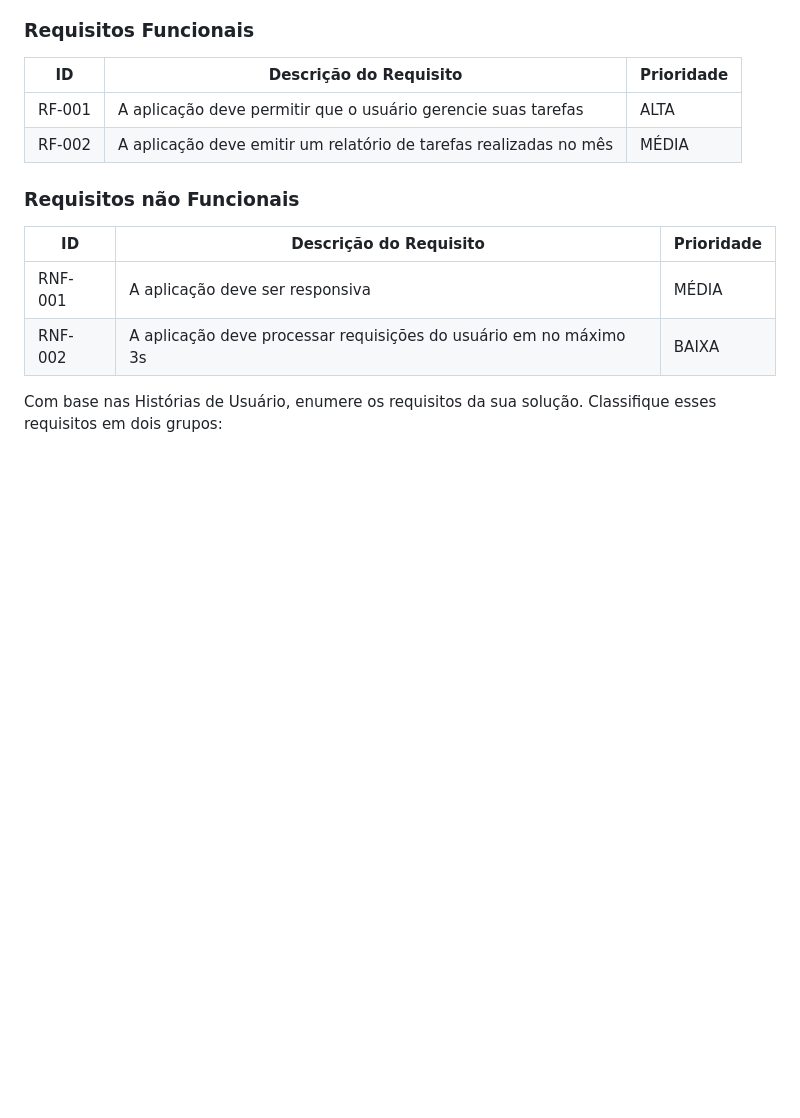
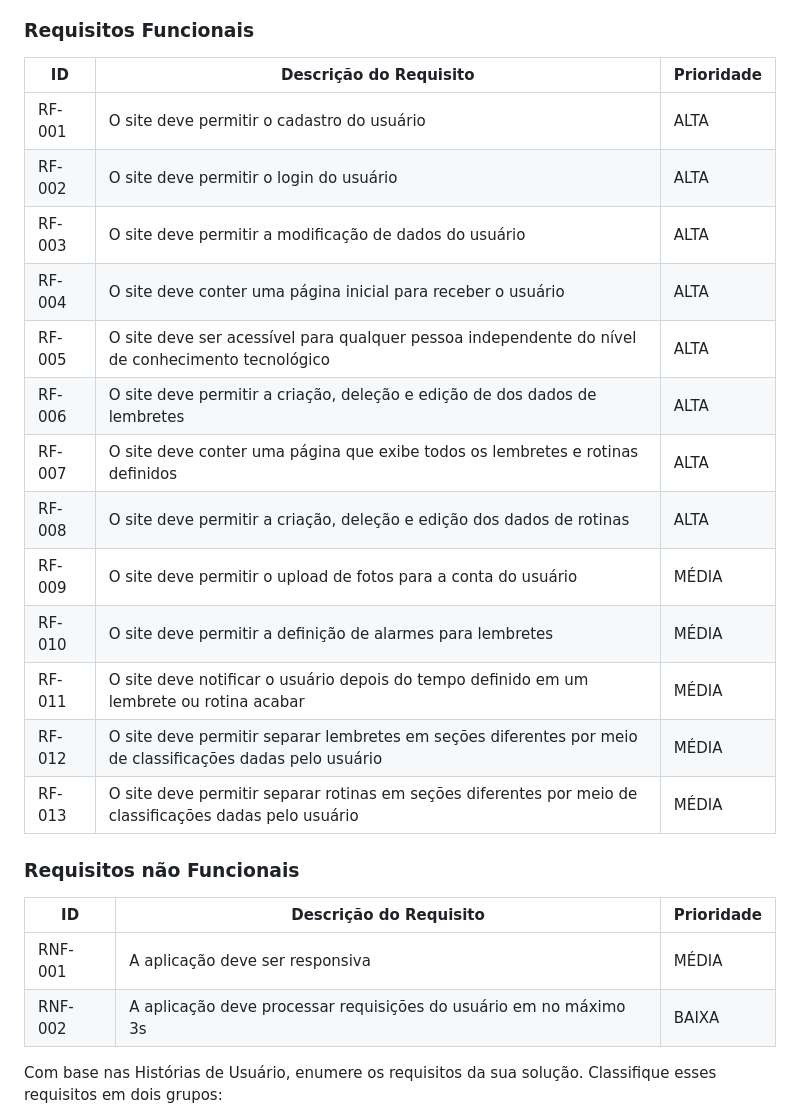
Before and after one commit to ICEI-PUC-Minas-PMV-ADS/pmv-ads-2024-1-e2-proj-int-t3-grupo03, a Markdown page: docs/02-Especificação do Projeto.md, the part around the change. Rendered like a GitHub page; blank space fills up the shorter version.

Commit message:
Update 02-Especificação do Projeto.md
Requisitos Funcionais Adicionados

```diff
--- a/docs/02-Especificação do Projeto.md
+++ b/docs/02-Especificação do Projeto.md
@@ -48,8 +48,19 @@ As tabelas que se seguem apresentam os requisitos funcionais e não funcionais q
 
 |ID    | Descrição do Requisito  | Prioridade |
 |------|-----------------------------------------|----|
-|RF-001| A aplicação deve permitir que o usuário gerencie suas tarefas | ALTA |
-|RF-002| A aplicação deve emitir um relatório de tarefas realizadas no mês   | MÉDIA |
+|RF-001| O site deve permitir o cadastro do usuário | ALTA |
+|RF-002| O site deve permitir o login do usuário   | ALTA |
+|RF-003| O site deve permitir a modificação de dados do usuário | ALTA |
+|RF-004| O site deve conter uma página inicial para receber o usuário | ALTA |
+|RF-005| O site deve ser acessível para qualquer pessoa independente do nível de conhecimento tecnológico | ALTA |
+|RF-006| O site deve permitir a criação, deleção e edição de dos dados de lembretes | ALTA |
+|RF-007| O site deve conter uma página que exibe todos os lembretes e rotinas definidos | ALTA |
+|RF-008| O site deve permitir a criação, deleção e edição dos dados de rotinas | ALTA |
+|RF-009| O site deve permitir o upload de fotos para a conta do usuário | MÉDIA |
+|RF-010| O site deve permitir a definição de alarmes para lembretes | MÉDIA |
+|RF-011| O site deve notificar o usuário depois do tempo definido em um lembrete ou rotina acabar | MÉDIA |
+|RF-012| O site deve permitir separar lembretes em seções diferentes por meio de classificações dadas pelo usuário | MÉDIA |
+|RF-013| O site deve permitir separar rotinas em seções diferentes por meio de classificações dadas pelo usuário | MÉDIA |
 
 ### Requisitos não Funcionais
 
```
